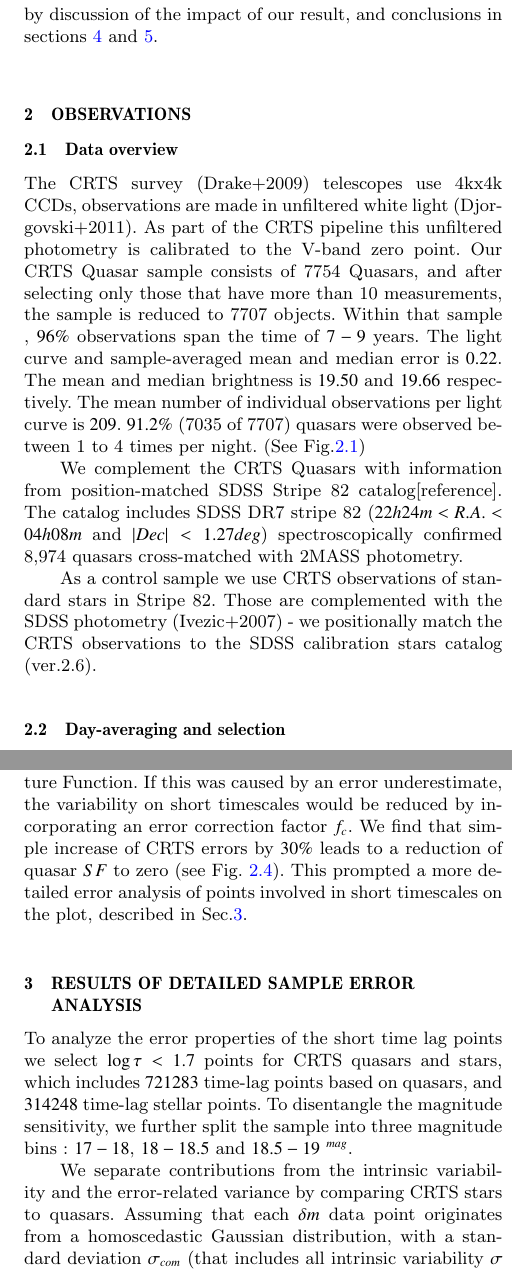
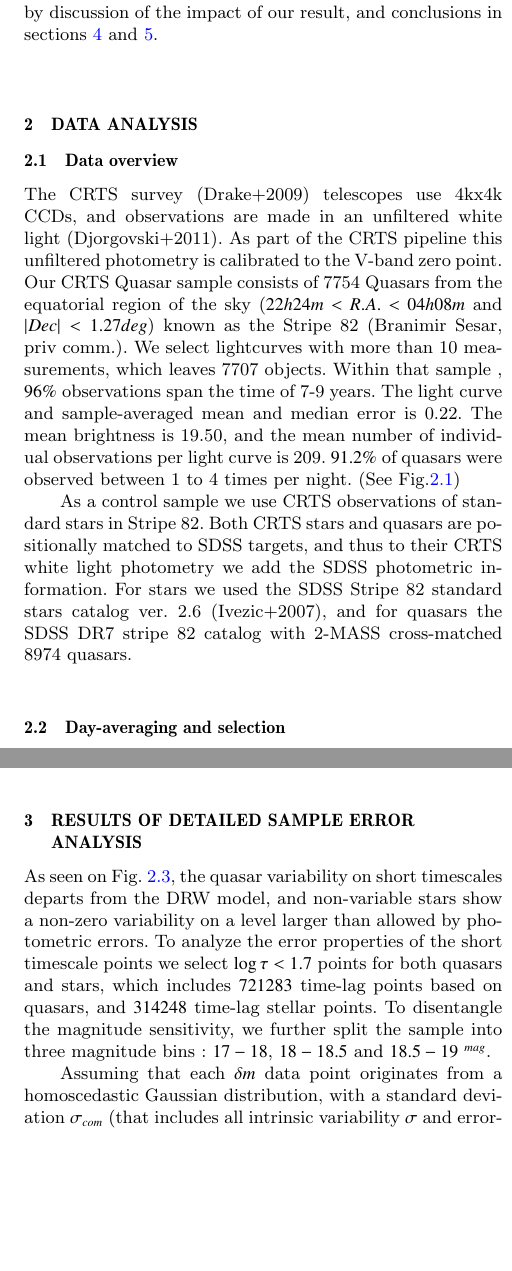
Before and after one commit to suberlak/CRTS_paper, a LaTeX paper (main.tex): two parts of the columns of pages 2 and 3 of 4, joined at a grey line, cut so that both start at the same text, the shorter picture padded with empty space. Compiled offline with pdfLaTeX; a LaTeX package or settings file that is missing is left out.

Commit message:
changes in the analysis section

```diff
--- a/main.tex
+++ b/main.tex
@@ -125,14 +125,14 @@ The DRW model has two parameters - an amplitude of variability, and a characteri
 In section \ref{sec:obs} we describe the properties of our dataset, all selection criteria, and the structure function analysis.  In section \ref{sec:err_analysis} we explain the results of our analysis of the small timescale subset of the structure function. This is followed by discussion of the impact of our result, and conclusions in sections \ref{sec:discussion} and \ref{sec:conclusions}.
 
 
-\section{Observations}
+\section{Data Analysis}
 \label{sec:obs}
 
 \subsection{Data overview}
 
-The CRTS survey (Drake+2009) telescopes use 4kx4k CCDs, observations are made in unfiltered white light (Djorgovski+2011).  As part of the CRTS pipeline this unfiltered photometry is calibrated to the V-band zero point. Our CRTS Quasar sample consists of 7754 Quasars, and after selecting only those that have more than 10 measurements, the sample is reduced to 7707 objects. Within that sample , $96 \% $ observations span the time of $7-9$ years. The light curve and sample-averaged mean and median error is $0.22$. The mean and median brightness is $19.50$ and  $19.66$ respectively. The mean number of individual observations per light curve  is $209$. $91.2\%$ (7035 of 7707) quasars were observed between 1 to 4 times per night.  (See Fig.\ref{fig:CRTS_QSO_stats})
+The CRTS survey (Drake+2009) telescopes use 4kx4k CCDs, and observations are made in an unfiltered white light (Djorgovski+2011).  As part of the CRTS pipeline this unfiltered photometry is calibrated to the V-band zero point. Our CRTS Quasar sample consists of 7754 Quasars from the equatorial region of the sky ($22h 24m < R.A. < 04h 08m$ and $| Dec | < 1.27 deg$)  known as the Stripe 82 (Branimir Sesar, priv comm.). We select lightcurves with more than 10 measurements, which leaves 7707 objects. Within that sample , $96 \% $ observations span the time of 7-9 years. The light curve and sample-averaged mean and median error is 0.22. The mean  brightness is 19.50, and the mean number of individual observations per light curve  is 209. $91.2\%$ of  quasars were observed between 1 to 4 times per night.  (See Fig.\ref{fig:CRTS_QSO_stats})
 
-We complement the CRTS Quasars with information from position-matched SDSS Stripe 82 catalog[reference]. The catalog includes SDSS DR7 stripe 82 ($22h 24m < R.A. < 04h 08m$ and $| Dec | < 1.27 deg$) spectroscopically confirmed  8,974 quasars cross-matched with 2MASS photometry.
+As a control sample we use CRTS observations of standard stars in Stripe 82. Both CRTS stars and quasars are positionally matched to SDSS targets, and thus to their CRTS white light photometry  we add the SDSS photometric information. For stars we used the SDSS Stripe 82 standard stars catalog  ver. 2.6  (Ivezic+2007), and for quasars the SDSS DR7 stripe 82 catalog with 2-MASS cross-matched  8974 quasars.
 
 \begin{figure}
 \label{fig:CRTS_QSO_stats}
@@ -140,7 +140,6 @@ We complement the CRTS Quasars with information from position-matched SDSS Strip
  \caption{Statistical information about the CRTS Quasar sample including 7601 day-averaged light curves. The upper-left panel shows the number of days that a given quasar was observed, i.e. $max(MJD)-min(MJD)$ per light curve. The upper-right panel shows the average light curve magnitude. The bottom-left panel shows the light curve averaged error. If $i$, $i+1$ are two consecutive day-averaged observations in the light curve, then $MJD_{i} - MJD_{i+1}$ is the sampling interval. The bottom-right panel shows light curve - averaged sampling intervals.}
 \end{figure}
 
-As a control sample we use CRTS observations of standard stars in Stripe 82. Those are  complemented with the SDSS photometry (Ivezic+2007) - we positionally  match the CRTS observations to the SDSS calibration stars catalog (ver.2.6).
 
 
 \subsection{Day-averaging and selection}
@@ -157,5 +156,7 @@ To improve signal-to-noise ratio CRTS light curves were day-averaged.  Denoting
 
 If the resulting $e_{w}$ was smaller than $0.02$ $mag$, then  $0.01$ $mag$ was added in quadrature. For further analysis we selected light curves that had more than $10$ observation days, which reduced the sample to $7601$ CRTS Quasars. A typical sampling interval of day-averaged CRTS Quasar lightcurves is $\approx 20$ days.
 
+We use CRTS standard stars as  reference objects that exhibit no intrinsic variability (thus SF=0).  To ensure a uniform sample we impose the following selection criteriaS. We select CRTS quasars and stars  based on the SDSS  r-band photometry $17< m_{SDSS,r} < 20$, and the CRTS lightcurve-averaged error  $0.05 < \langle CRTS_{err} \rangle < 0.3$. To assess the influence of colors on variability,  we divide the comparison stars into two color bins: "red" with   $1 < g-i < 3$ and "blue" $-1 < g-i < 1$,  using SDSS $g$ and $i$ filters .
+
 \subsection{Structure Function}
 
@@ -163,2 +164,3 @@ The structure function is a well-studied approach to characterising quasar light
 
+Similarly to Schmidt+2010, we  calculate the structure function for a given object  using  the magnitude difference $\Delta m _{i,j}$ between light curve points $i$ and $j$, separated by a time lag $\Delta t_{i,j}$. To avoid the additional uncertainty of redshift estimates based on the SDSS spectra, we also use time lags in the observed frame. We add the error information in quadrature: $e_{ij} = \sqrt{e_{i}^{2}+e_{j}^{2}}$.
 
@@ -165,2 +168 @@ The structure function is a well-studied approach to characterising quasar light
 
-\subsection{Sample Selection}
@@ -181,15 +182,12 @@ SF(\Delta t) = SF_{\infty} \cdot \left( 1-e^{-\Delta t / \tau} \right) ^ {1/2}
 
 with model error $\sqrt{SF(\Delta t) ^ {2} + err_{SF} ^ {2}}$.
 
-Note how both blue and red stars do not exhibit signs of variability as expected, whereas quasars (black) clearly show an intrinsic variability. At the low timescales $\log{\tau} < 1.7$ CRTS quasar $SF$ departs from the fiducial model of Structure Function.
-If this was caused by an error underestimate, the variability on short timescales would be reduced by incorporating an error correction factor $f_{c}$. We find that simple increase of CRTS errors by $30\%$ leads to a reduction of quasar $SF$  to zero (see Fig.~\ref{fig:SF_panel}). This prompted a more detailed error analysis of points involved in short timescales on the plot, described in Sec.\ref{sec:err_analysis}.
-
 
 
 \begin{figure}
 \label{fig:panel_plots}
  \includegraphics[width=\columnwidth]{{Fig_2_18.5-19_panels_fc-1.0}.png}
- \caption{The four panels show statistics calculated for the subsample of 333 CRTS quasars (black points), 1400 "blue" stars (blue points), and 2087 "red" stars (red points), all  chosen according to the SDSS r magnitude $18.5 < m < 19$.  For "red"  stars we require that SDSS colors are $1 < g-i < 3$ and  for "blue" stars $-1 < g-i < 1$. Lightcurve-derived  pairwise brightness differences for all objects of a given type are binned according to  linearly spaced $200$ bins in $\Delta_{t}$. The binning was not found to affect the main features of the plot.  The sine-like modulation reflects differences in number of points in each bin (from tens to hundreds of thousands per bin). For each bin, we calculated for each type of object the standard deviation $\sigma_{stdev}$, the robust Gaussian standard deviation $\sigma_{G}$ (from the interquartile range $0.7414 (q_{75}-q_{25}$), Structure Function and the mean(using eqs.$5.67-5.68$ in $Ivezic+2004$ (the AstroML book). Yellow dashed line on the SF panel traces the fiducial Damped Random Walk model. }
+ \caption{The four panels show statistics calculated for the subsample of 333 CRTS quasars (black points), 1400 "blue" stars (blue points), and 2087 "red" stars (red points), all  chosen according to the SDSS r magnitude $18.5 < m < 19$.  For "red"  stars we require that SDSS colors are $1 < g-i < 3$ and  for "blue" stars $-1 < g-i < 1$. Lightcurve-derived  pairwise brightness differences for all objects of a given type are binned according to  linearly spaced $200$ bins in $\Delta_{t}$. The binning was not found to affect the main features of the plot.  The sine-like modulation reflects differences in number of points in each bin (from tens to hundreds of thousands per bin). For each bin, we calculated for each type of object the standard deviation $\sigma_{stdev}$, the robust Gaussian standard deviation $\sigma_{G}$ (from the interquartile range $0.7414 (q_{75}-q_{25}$), Structure Function and the mean(using eqs.$5.67-5.68$ in $Ivezic+2004$ (the AstroML book). Yellow dashed line on the SF panel traces the fiducial Damped Random Walk model. Note how both blue and red stars do not exhibit signs of variability as expected, whereas quasars (black) clearly show an intrinsic variability. At the low timescales $\log{\tau} < 1.7$ CRTS quasar $SF$ departs from the fiducial model of Structure Function.  }
 \end{figure}
 
 \begin{figure}
@@ -202,10 +200,9 @@ timescales ($\log{\Delta_{t}} < 1.7$, $t<50$ days) for  quasars (red) overlaps a
 \section{Results of detailed sample error analysis}
 \label{sec:err_analysis}
 
-To analyze the error properties of the short time lag points we select $\log{\tau} < 1.7$ points for CRTS quasars and stars, which includes $721 283$ time-lag points based on quasars, and $314 248$ time-lag  stellar points. To disentangle the magnitude sensitivity, we further split the sample into  three  magnitude bins : $17-18$,  $18-18.5$ and $18.5-19$ $^{mag}$.
+As seen on Fig.~\ref{fig:panel_plots},  the quasar variability on short timescales departs from the DRW model, and non-variable stars show a non-zero variability on a level larger than allowed by photometric errors.  To analyze the error properties of the short timescale points we select $\log{\tau} < 1.7$ points for both  quasars and stars, which includes $721 283$ time-lag points based on quasars, and $314 248$ time-lag  stellar points. To disentangle the magnitude sensitivity, we further split the sample into  three  magnitude bins : $17-18$,  $18-18.5$ and $18.5-19$ $^{mag}$.
 
-
-We separate contributions from the intrinsic variability and the error-related variance by comparing CRTS stars to quasars. Assuming that each $\delta m$ data point originates from a homoscedastic Gaussian distribution, with a standard deviation $\sigma_{com}$ (that includes all intrinsic variability $\sigma$ and error-related $f_{c}*e_{i}$):
+Assuming that each $\delta m$ data point originates from a homoscedastic Gaussian distribution, with a standard deviation $\sigma_{com}$ (that includes all intrinsic variability $\sigma$ and error-related $f_{c}*e_{i}$):
 
 \begin{equation}
     \sigma_{com} = \sqrt[]{\sigma^{2} + \left( f_{c} \cdot e_{i}   \right) ^ {2}}
```
Also changed, not shown: main.pdf, main.tex (12 more changed lines), 4 other files.
